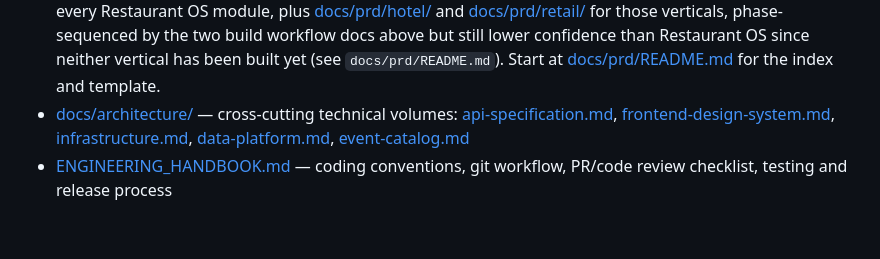
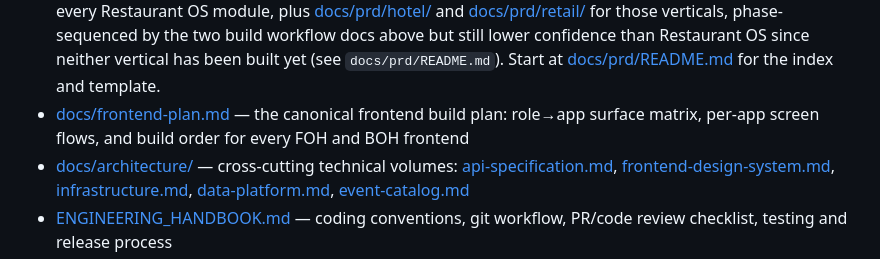
Before and after one commit to maqbuuul/African-pos, a Markdown page: README.md, the part around the change. Rendered like a GitHub page; blank space fills up the shorter version.

```diff
--- a/README.md
+++ b/README.md
@@ -47,6 +47,9 @@ Supporting development docs:
   confidence than Restaurant OS since neither vertical has been built
   yet (see `docs/prd/README.md`). Start at
   [docs/prd/README.md](./docs/prd/README.md) for the index and template.
+- [docs/frontend-plan.md](./docs/frontend-plan.md) — the canonical
+  frontend build plan: role→app surface matrix, per-app screen flows, and
+  build order for every FOH and BOH frontend
 - [docs/architecture/](./docs/architecture/) — cross-cutting technical
   volumes: [api-specification.md](./docs/architecture/api-specification.md),
   [frontend-design-system.md](./docs/architecture/frontend-design-system.md),
```
Also changed, not shown: ENGINEERING_CHARTER.md (+1 -0 lines), docs/frontend-plan.md (+225 -182 lines).
